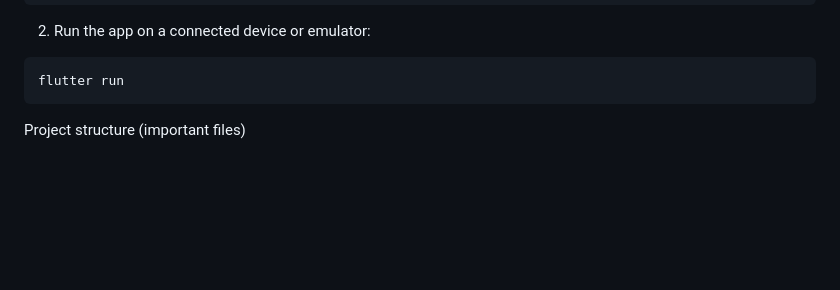
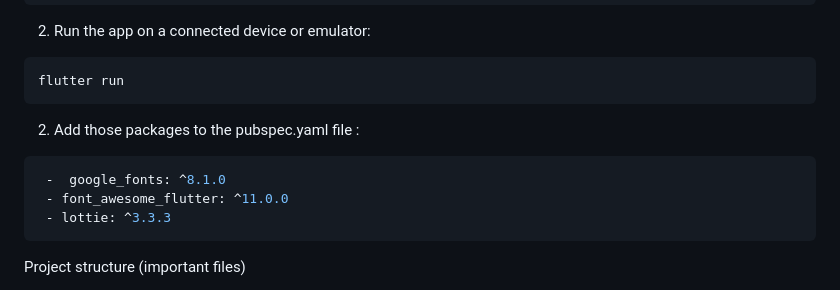
Before and after one commit to Hadi2102060/job_interview_quiz_app, a Markdown page: README.md, the part around the change. Drawn GitHub-style; blank space fills up the shorter version.

````diff
--- a/README.md
+++ b/README.md
@@ -65,6 +65,15 @@ flutter pub get
 flutter run
 ```
 
+
+2. Add those packages to the pubspec.yaml file :
+
+```bash
+ -  google_fonts: ^8.1.0
+ - font_awesome_flutter: ^11.0.0
+ - lottie: ^3.3.3
+```
+
 Project structure (important files)
 - `lib/main.dart` — App entry point
 - `lib/screens/homescreen.dart` — Home and navigation
````
